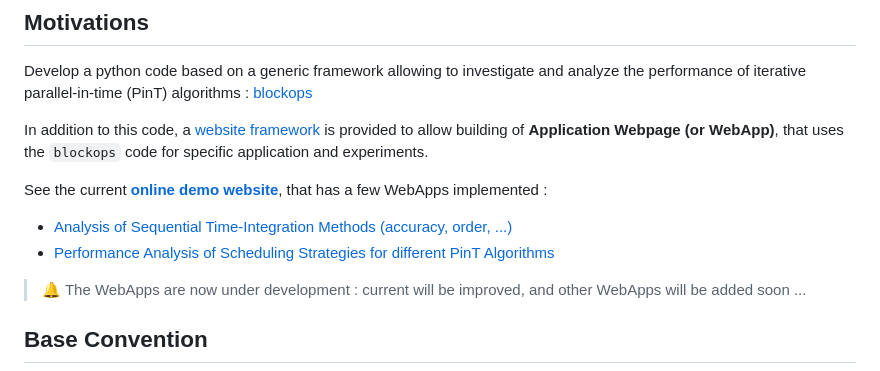
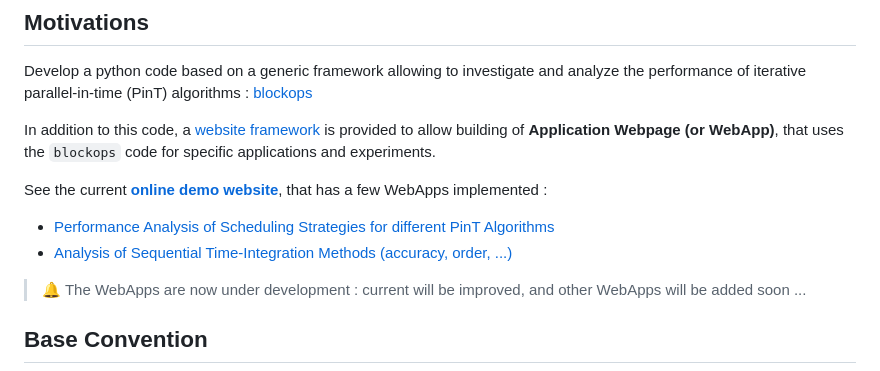
Before and after one commit to Parallel-in-Time/time4apint, a Markdown page: README.md, the part around the change. Drawn GitHub-style.

Commit message:
TL: minor typo and reorganized link

```diff
--- a/README.md
+++ b/README.md
@@ -5,12 +5,12 @@
 Develop a python code based on a generic framework allowing to investigate and analyze the performance of iterative parallel-in-time (PinT) algorithms : [blockops](./blockops/)
 
 In addition to this code, a [website framework](./dynamic_site) is provided to allow building of **Application Webpage (or WebApp)**,
-that uses the `blockops` code for specific application and experiments.
+that uses the `blockops` code for specific applications and experiments.
 
 See the current [**online demo website**](https://jupyterhub.mat.tu-harburg.de/blockops/), that has a few WebApps implemented :
 
+- [Performance Analysis of Scheduling Strategies for different PinT Algorithms](./web_apps/schedule/index.md)
 - [Analysis of Sequential Time-Integration Methods (accuracy, order, ...)](./web_apps/seqint/index.md)
-- [Performance Analysis of Scheduling Strategies for different PinT Algorithms](./web_apps/schedule/index.md)
 
 > :bell: The WebApps are now under development : current will be improved, and other WebApps will be added soon ...
 
```
